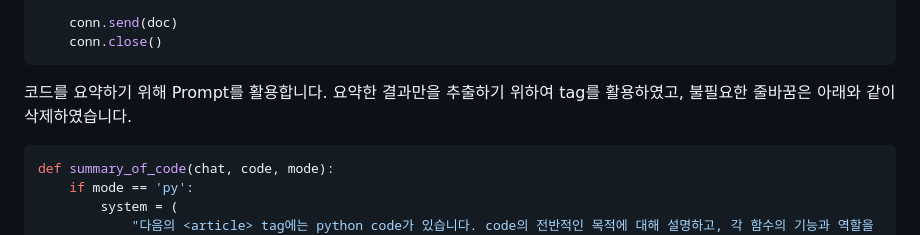
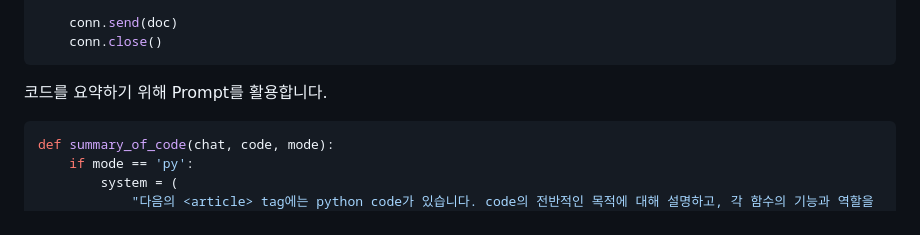
Before and after one commit to kyopark2014/rag-code-generation, a Markdown page: README.md, the part around the change. GitHub-like rendering.

````diff
--- a/README.md
+++ b/README.md
@@ -140,7 +140,7 @@ def summarize_process_for_relevent_code(conn, chat, code, object, file_type, bed
     conn.close()
 ```
 
-코드를 요약하기 위해 Prompt를 활용합니다. 요약한 결과만을 추출하기 위하여 <result> tag를 활용하였고, 불필요한 줄바꿈은 아래와 같이 삭제하였습니다.
+코드를 요약하기 위해 Prompt를 활용합니다.
 
 ```python
 def summary_of_code(chat, code, mode):
````
